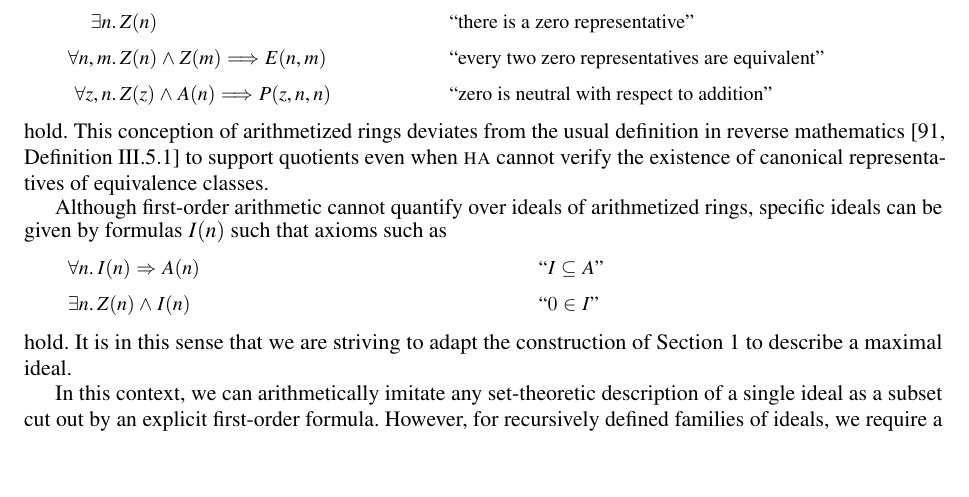
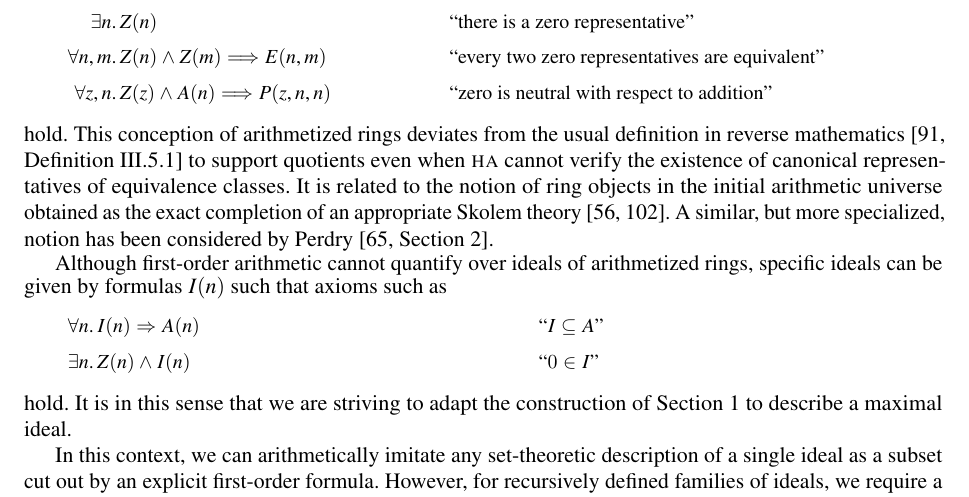
Before and after one commit to iblech/constructive-maximal-ideals, a LaTeX document (extended.tex): part of page 11 of 25, cut so that both start at the same text, the shorter picture padded with empty space. Compiled offline with pdfLaTeX; a missing font is replaced by an installed copy or a similar font; a LaTeX package or settings file that is missing is left out.

Commit message:
Relation to rings in initial AU

```diff
--- a/extended.tex
+++ b/extended.tex
@@ -941,7 +941,11 @@ a ring; such that axioms such as\par
 hold. This conception of arithmetized rings deviates from the usual definition
 in reverse mathematics~\cite[Definition~III.5.1]{simpson:subsystems} to support
 quotients even when~\textsc{ha} cannot verify the existence of
-canonical representatives of equivalence classes.
+canonical representatives of equivalence classes. It is related to the notion
+of ring objects in the initial arithmetic universe obtained as the exact
+completion of an appropriate Skolem theory~\cite{maietti:au,vickers:sketches}.
+A similar, but more specialized, notion has been considered by
+Perdry~\cite[Section~2]{perdry:lazy}.
 
 Although first-order arithmetic cannot quantify over ideals of arithmetized
 rings, specific ideals can be given by formulas~$I(n)$ such that axioms such as
```
